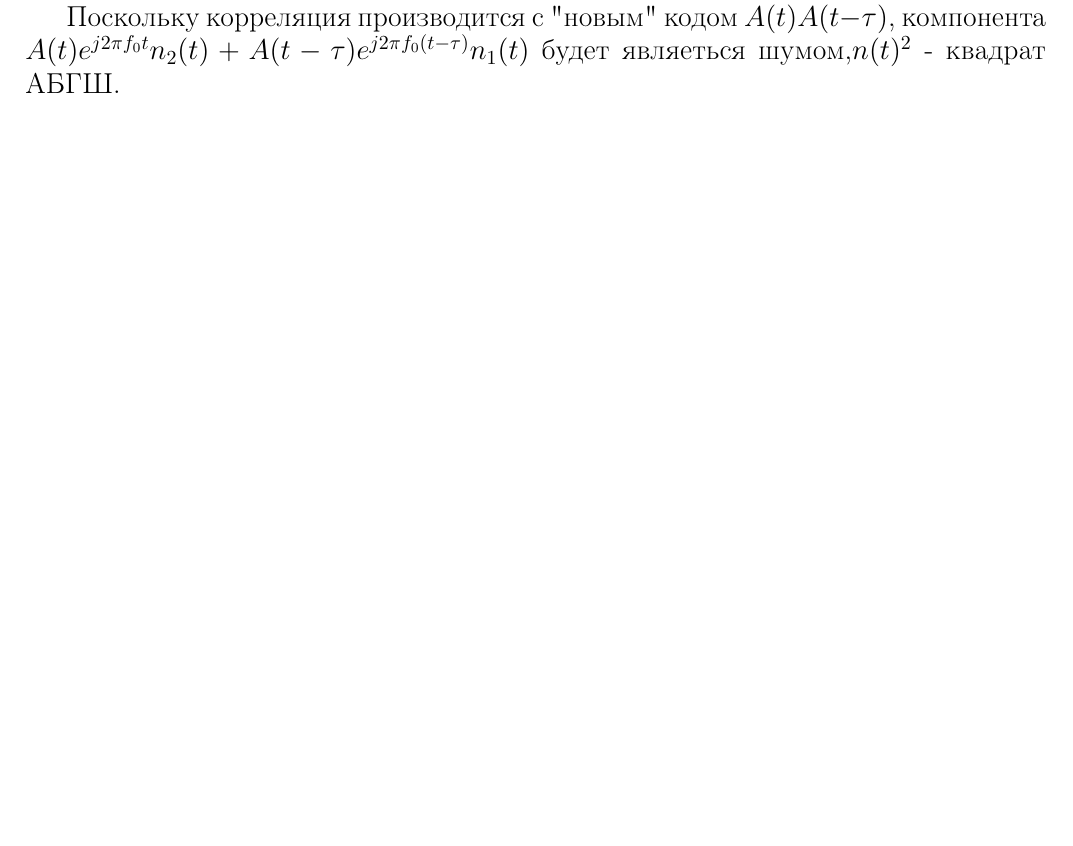
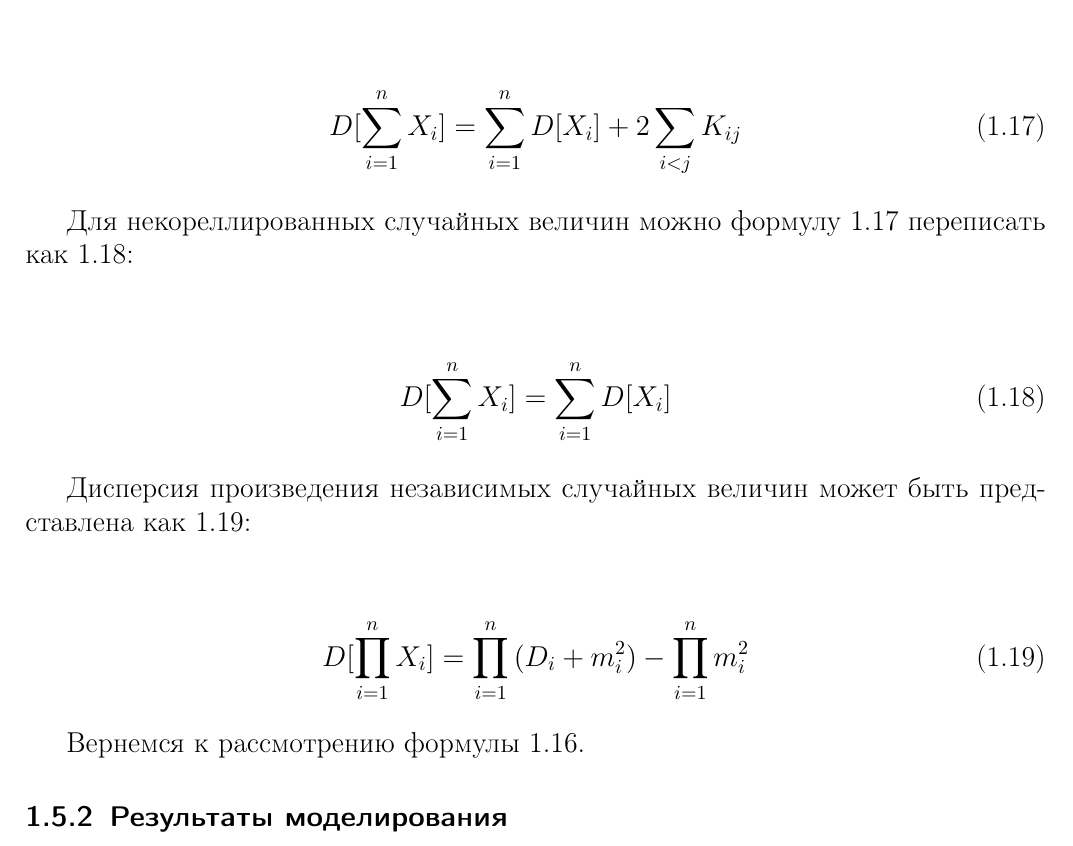
Before and after one commit to venik/phd_src, a LaTeX thesis (text/thesis/thesis.tex, which reads text/thesis/sec1_dma.tex): part of page 10 of 15, cut at the place of the change, the shorter picture padded with empty space. Compiled offline with pdfLaTeX.

Commit message:
thesis: add some text in the dma chapter

```diff
--- a/text/thesis/sec1_dma.tex
+++ b/text/thesis/sec1_dma.tex
@@ -57,4 +65,3 @@ $A(t)A(t-\tau)$ используется для корреляции с новы
 \end{eqnarray}
 \end{center}
 
-где $A(t)A(t-\tau)e^{j2{\pi}f_{0}{\tau}}$ - новый C/A код, а $n(t)^{2}+A(t)e^{j2{\pi}f_{0}t}n_{2}(t)+A(t-\tau)e^{j2{\pi}f_{0}(t-\tau)}n_{1}(t)$-
@@ -61,7 +71,35 @@ $A(t)A(t-\tau)$ используется для корреляции с новы
 шумовая компонента.
 
-Поскольку корреляция производится с \textquotedbl{}новым\textquotedbl{}
-кодом $A(t)A(t-\tau)$, компонента $A(t)e^{j2{\pi}f_{0}t}n_{2}(t)+A(t-\tau)e^{j2{\pi}f_{0}(t-\tau)}n_{1}(t)$
-будет являеться шумом,$n(t)^{2}$ - квадрат АБГШ.
+Свойства дисперсии случайных величин рассмотрены в \cite{ventcel}. Дисперсия суммы
+независимых случайных величин приведена на формуле \ref{eq:var_add_full}:
+
+\begin{center}
+\begin{equation}
+	\label{eq:var_add_full}
+	D[\sum\limits_{i=1}^{n}{X_i}]=\sum\limits_{i=1}^{n}{D[X_i]} + 2\sum\limits_{i<j}{K_{ij}}
+\end{equation}
+\end{center}
+
+Для некореллированных случайных величин можно формулу \ref{eq:var_add_full} переписать как \ref{eq:var_add}:
+
+\begin{center}
+\begin{equation}
+	\label{eq:var_add}
+	D[\sum\limits_{i=1}^{n}{X_i}]=\sum\limits_{i=1}^{n}{D[X_i]}
+\end{equation}
+\end{center}
+
+Дисперсия произведения независимых случайных величин может быть представлена как \ref{eq:var_mult}:
+\begin{center}
+\begin{equation}
+	\label{eq:var_mult}
+	D[\prod\limits_{i=1}^{n}{X_i}]=\prod\limits_{i=1}^{n}{(D_i + m_{i}^{2})} - \prod\limits_{i=1}^{n}{m_{i}^{2}}
+\end{equation}
+\end{center}
+
+Вернемся к рассмотрению формулы \ref{eq:dma_noise}.
+
+\subsubsection{Результаты моделирования}
+\label{sssec:dma_simulate}
 
 \newpage
```
Also changed, not shown: text/thesis/sec1_dma.tex (27 more changed lines).
